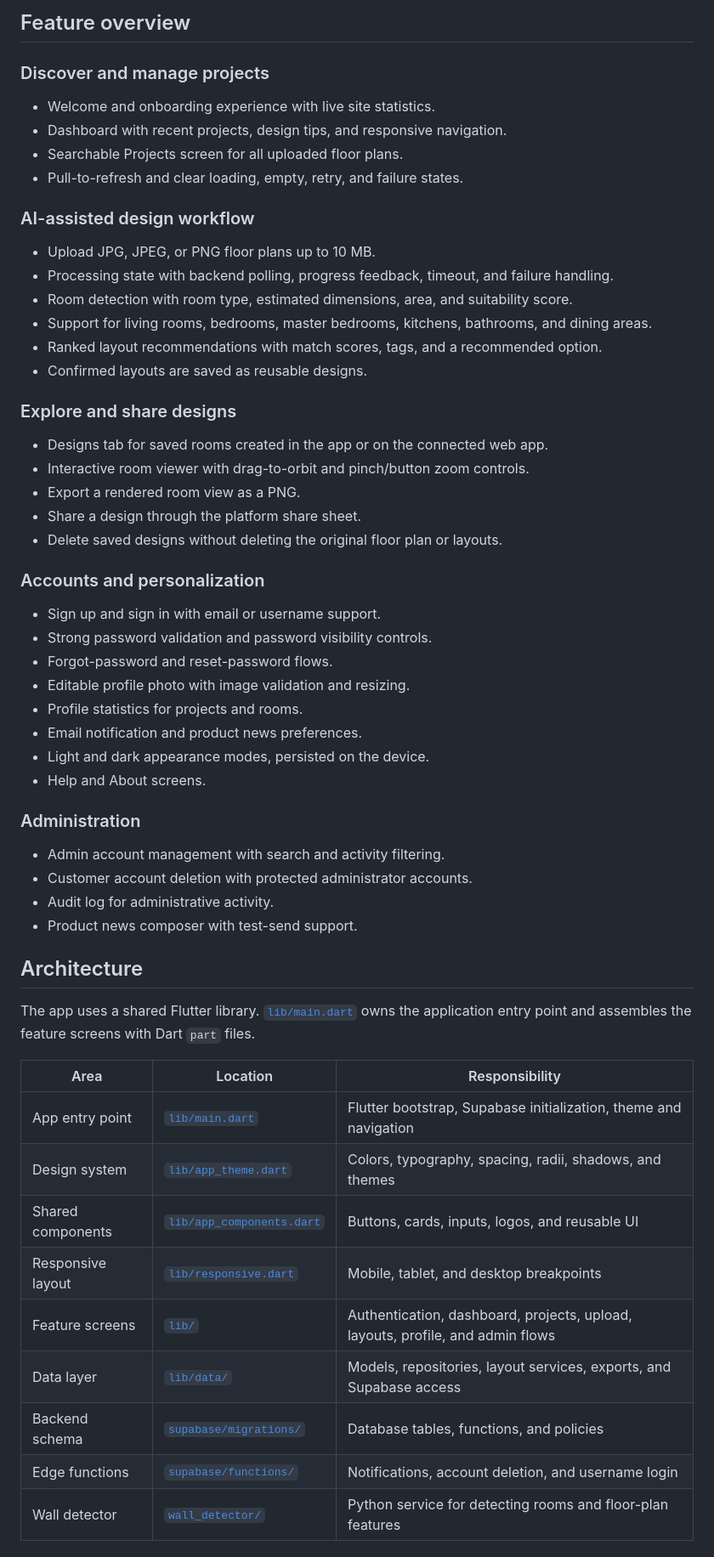
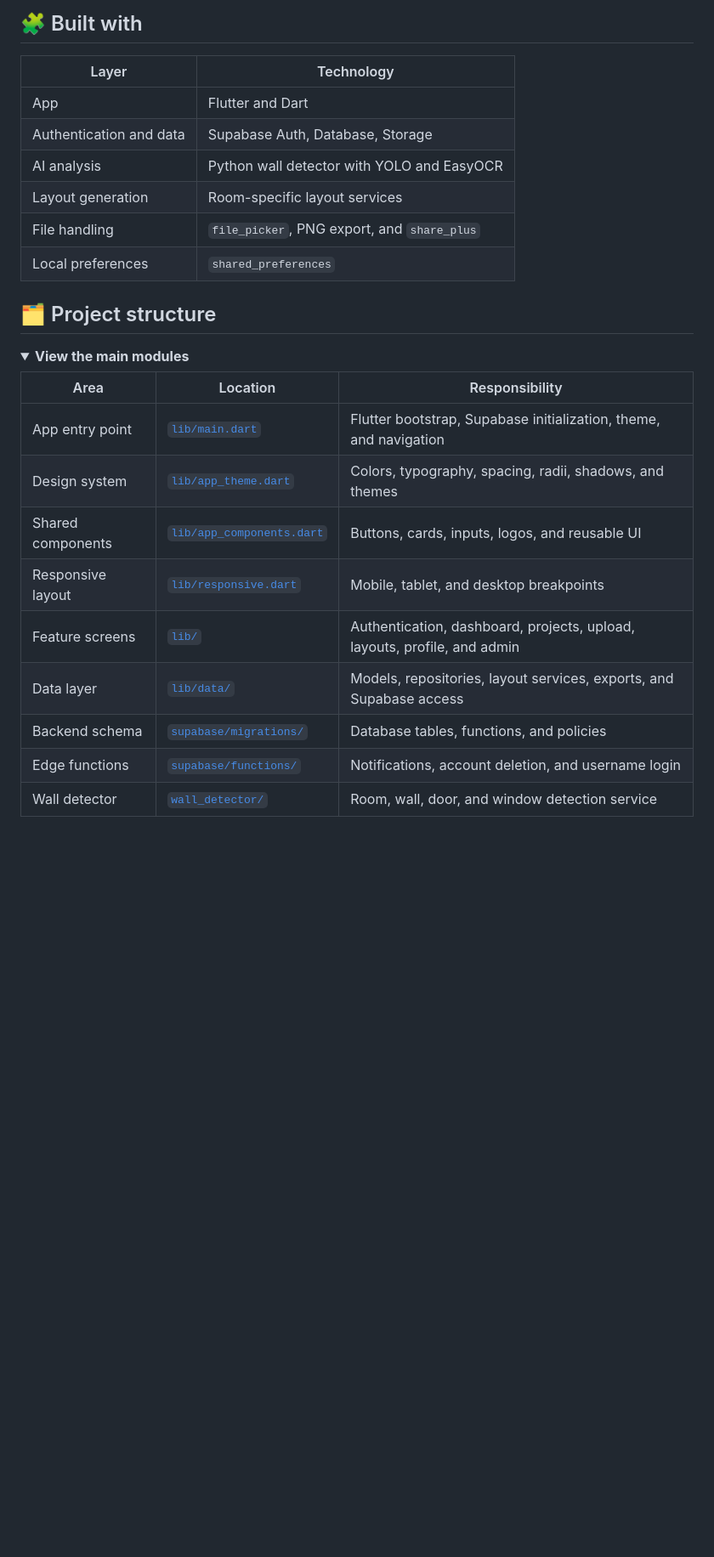
Before and after one commit to DuminduMalinga/Interior_Design_App, a Markdown page: README.md, the part around one of its changes. Shown at 85% size. Rendered like a GitHub page; folded sections open; blank space fills up the shorter version.

````diff
--- a/README.md
+++ b/README.md
@@ -50,68 +139,30 @@ Explore, export, share, and revisit it in 3D
 ```
 
-## Feature overview
+## 🧩 Built with
 
-### Discover and manage projects
+| Layer | Technology |
+| --- | --- |
+| App | Flutter and Dart |
+| Authentication and data | Supabase Auth, Database, Storage |
+| AI analysis | Python wall detector with YOLO and EasyOCR |
+| Layout generation | Room-specific layout services |
+| File handling | `file_picker`, PNG export, and `share_plus` |
+| Local preferences | `shared_preferences` |
 
-- Welcome and onboarding experience with live site statistics.
-- Dashboard with recent projects, design tips, and responsive navigation.
-- Searchable Projects screen for all uploaded floor plans.
-- Pull-to-refresh and clear loading, empty, retry, and failure states.
+## 🗂️ Project structure
 
-### AI-assisted design workflow
-
-- Upload JPG, JPEG, or PNG floor plans up to 10 MB.
-- Processing state with backend polling, progress feedback, timeout, and
-  failure handling.
-- Room detection with room type, estimated dimensions, area, and suitability
-  score.
-- Support for living rooms, bedrooms, master bedrooms, kitchens, bathrooms,
-  and dining areas.
-- Ranked layout recommendations with match scores, tags, and a recommended
-  option.
-- Confirmed layouts are saved as reusable designs.
-
-### Explore and share designs
-
-- Designs tab for saved rooms created in the app or on the connected web app.
-- Interactive room viewer with drag-to-orbit and pinch/button zoom controls.
-- Export a rendered room view as a PNG.
-- Share a design through the platform share sheet.
-- Delete saved designs without deleting the original floor plan or layouts.
-
-### Accounts and personalization
-
-- Sign up and sign in with email or username support.
-- Strong password validation and password visibility controls.
-- Forgot-password and reset-password flows.
-- Editable profile photo with image validation and resizing.
-- Profile statistics for projects and rooms.
-- Email notification and product news preferences.
-- Light and dark appearance modes, persisted on the device.
-- Help and About screens.
-
-### Administration
-
-- Admin account management with search and activity filtering.
-- Customer account deletion with protected administrator accounts.
-- Audit log for administrative activity.
-- Product news composer with test-send support.
-
-## Architecture
-
-The app uses a shared Flutter library. [`lib/main.dart`](lib/main.dart) owns
-the application entry point and assembles the feature screens with Dart
-`part` files.
+<details>
+<summary><strong>View the main modules</strong></summary>
 
 | Area | Location | Responsibility |
 | --- | --- | --- |
-| App entry point | [`lib/main.dart`](lib/main.dart) | Flutter bootstrap, Supabase initialization, theme and navigation |
+| App entry point | [`lib/main.dart`](lib/main.dart) | Flutter bootstrap, Supabase initialization, theme, and navigation |
 | Design system | [`lib/app_theme.dart`](lib/app_theme.dart) | Colors, typography, spacing, radii, shadows, and themes |
 | Shared components | [`lib/app_components.dart`](lib/app_components.dart) | Buttons, cards, inputs, logos, and reusable UI |
 | Responsive layout | [`lib/responsive.dart`](lib/responsive.dart) | Mobile, tablet, and desktop breakpoints |
-| Feature screens | [`lib/`](lib/) | Authentication, dashboard, projects, upload, layouts, profile, and admin flows |
+| Feature screens | [`lib/`](lib/) | Authentication, dashboard, projects, upload, layouts, profile, and admin |
 | Data layer | [`lib/data/`](lib/data/) | Models, repositories, layout services, exports, and Supabase access |
 | Backend schema | [`supabase/migrations/`](supabase/migrations/) | Database tables, functions, and policies |
 | Edge functions | [`supabase/functions/`](supabase/functions/) | Notifications, account deletion, and username login |
-| Wall detector | [`wall_detector/`](wall_detector/) | Python service for detecting rooms and floor-plan features |
+| Wall detector | [`wall_detector/`](wall_detector/) | Room, wall, door, and window detection service |
 
````
Also changed, not shown: other parts of README.md (+174 -82 lines).
